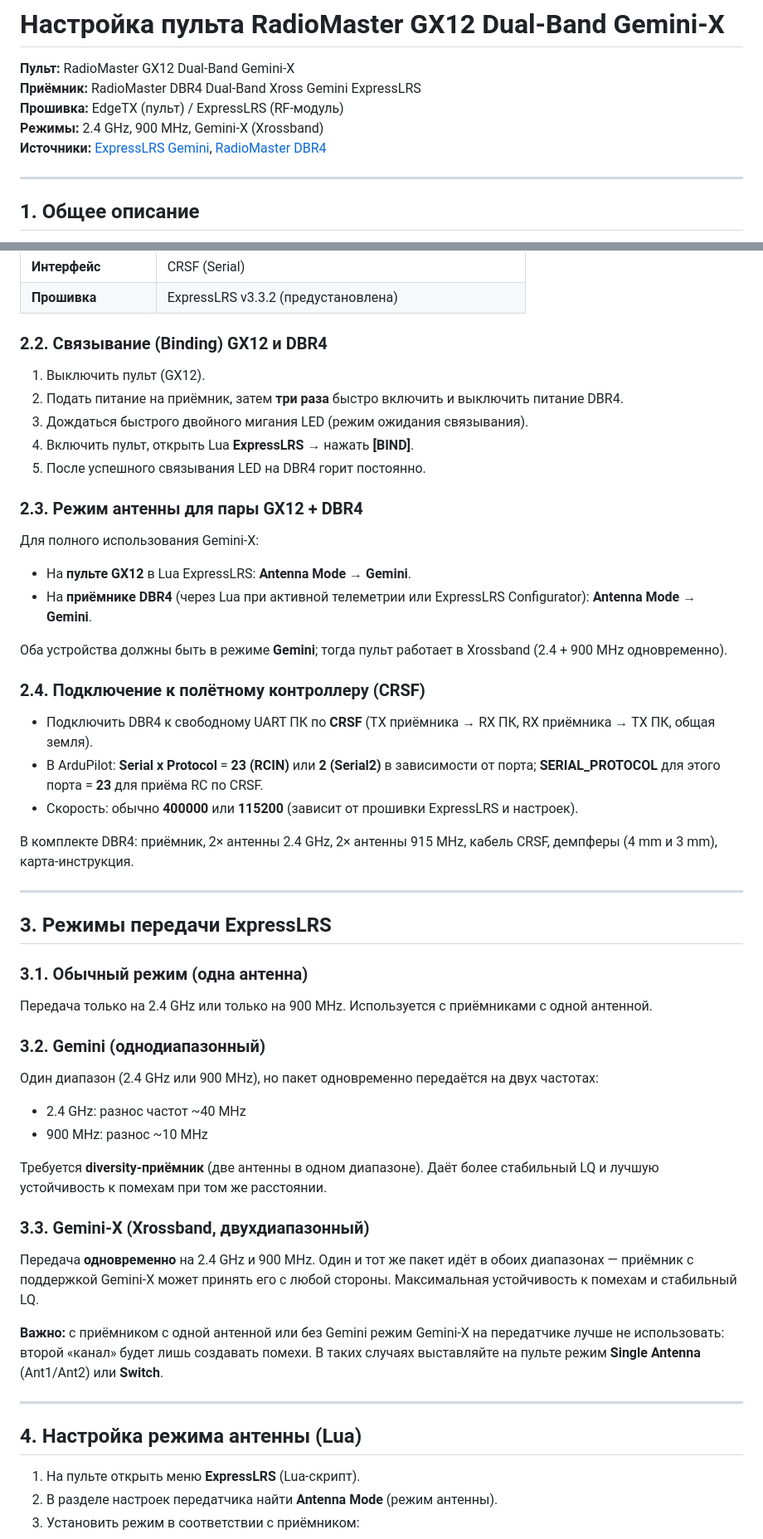
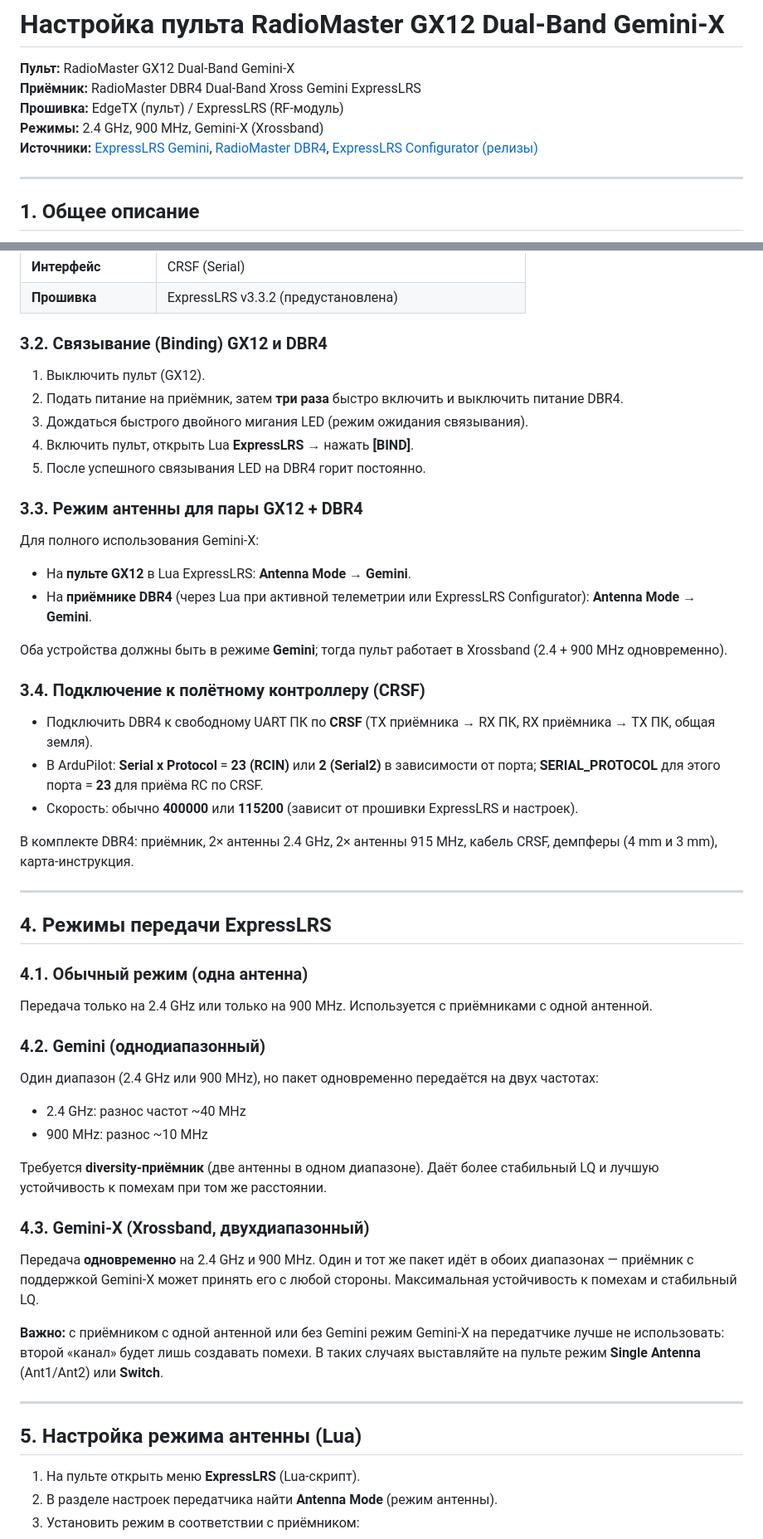
Before and after one commit to reut-bit/V-200_Keylink, a Markdown page: docs/gx12_dual_band_gemini_x_setup.md, 2 parts joined by grey strips. Shown at 83% size. Rendered like a GitHub page.

```diff
--- a/docs/gx12_dual_band_gemini_x_setup.md
+++ b/docs/gx12_dual_band_gemini_x_setup.md
@@ -4,7 +4,7 @@
 **Приёмник:** RadioMaster DBR4 Dual-Band Xross Gemini ExpressLRS
 **Прошивка:** EdgeTX (пульт) / ExpressLRS (RF-модуль)
 **Режимы:** 2.4 GHz, 900 MHz, Gemini-X (Xrossband)
-**Источники:** [ExpressLRS Gemini](https://www.expresslrs.org/software/gemini), [RadioMaster DBR4](https://radiomasterrc.com/products/dbr4-dual-band-xross-gemini-expresslrs-receiver)
+**Источники:** [ExpressLRS Gemini](https://www.expresslrs.org/software/gemini), [RadioMaster DBR4](https://radiomasterrc.com/products/dbr4-dual-band-xross-gemini-expresslrs-receiver), [ExpressLRS Configurator (релизы)](https://github.com/ExpressLRS/ExpressLRS-Configurator/releases)
 
 ---
 
@@ -41,7 +65,7 @@ RadioMaster GX12 — пульт с двумя встроенными перед
 | **Интерфейс**        | CRSF (Serial)                                         |
 | **Прошивка**         | ExpressLRS v3.3.2 (предустановлена)                   |
 
-### 2.2. Связывание (Binding) GX12 и DBR4
+### 3.2. Связывание (Binding) GX12 и DBR4
 
 1. Выключить пульт (GX12).
 2. Подать питание на приёмник, затем **три раза** быстро включить и выключить питание DBR4.
@@ -49,7 +73,7 @@ RadioMaster GX12 — пульт с двумя встроенными перед
 4. Включить пульт, открыть Lua **ExpressLRS** → нажать **[BIND]**.
 5. После успешного связывания LED на DBR4 горит постоянно.
 
-### 2.3. Режим антенны для пары GX12 + DBR4
+### 3.3. Режим антенны для пары GX12 + DBR4
 
 Для полного использования Gemini-X:
 
@@ -58,7 +82,7 @@ RadioMaster GX12 — пульт с двумя встроенными перед
 
 Оба устройства должны быть в режиме **Gemini**; тогда пульт работает в Xrossband (2.4 + 900 MHz одновременно).
 
-### 2.4. Подключение к полётному контроллеру (CRSF)
+### 3.4. Подключение к полётному контроллеру (CRSF)
 
 - Подключить DBR4 к свободному UART ПК по **CRSF** (TX приёмника → RX ПК, RX приёмника → TX ПК, общая земля).
 - В ArduPilot: **Serial x Protocol** = **23 (RCIN)** или **2 (Serial2)** в зависимости от порта; **SERIAL_PROTOCOL** для этого порта = **23** для приёма RC по CRSF.
@@ -68,13 +92,13 @@ RadioMaster GX12 — пульт с двумя встроенными перед
 
 ---
 
-## 3. Режимы передачи ExpressLRS
+## 4. Режимы передачи ExpressLRS
 
-### 3.1. Обычный режим (одна антенна)
+### 4.1. Обычный режим (одна антенна)
 
 Передача только на 2.4 GHz или только на 900 MHz. Используется с приёмниками с одной антенной.
 
-### 3.2. Gemini (однодиапазонный)
+### 4.2. Gemini (однодиапазонный)
 
 Один диапазон (2.4 GHz или 900 MHz), но пакет одновременно передаётся на двух частотах:
 - 2.4 GHz: разнос частот ~40 MHz
@@ -82,7 +106,7 @@ RadioMaster GX12 — пульт с двумя встроенными перед
 
 Требуется **diversity-приёмник** (две антенны в одном диапазоне). Даёт более стабильный LQ и лучшую устойчивость к помехам при том же расстоянии.
 
-### 3.3. Gemini-X (Xrossband, двухдиапазонный)
+### 4.3. Gemini-X (Xrossband, двухдиапазонный)
 
 Передача **одновременно** на 2.4 GHz и 900 MHz. Один и тот же пакет идёт в обоих диапазонах — приёмник с поддержкой Gemini-X может принять его с любой стороны. Максимальная устойчивость к помехам и стабильный LQ.
 
@@ -90,7 +114,7 @@ RadioMaster GX12 — пульт с двумя встроенными перед
 
 ---
 
-## 4. Настройка режима антенны (Lua)
+## 5. Настройка режима антенны (Lua)
 
 1. На пульте открыть меню **ExpressLRS** (Lua-скрипт).
 2. В разделе настроек передатчика найти **Antenna Mode** (режим антенны).
```
Also changed, not shown: other parts of docs/gx12_dual_band_gemini_x_setup.md (+27 -14 lines).
